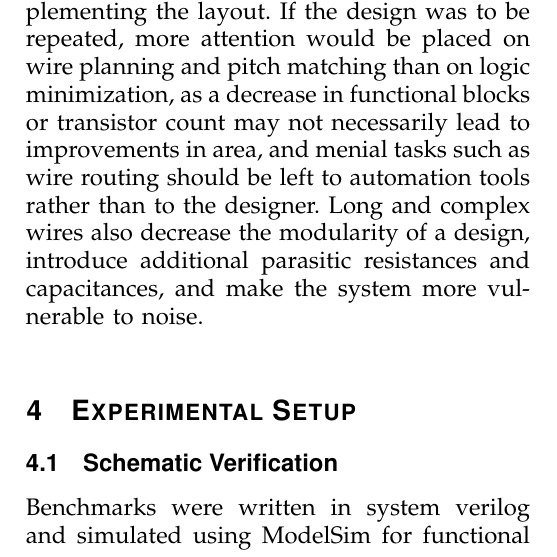
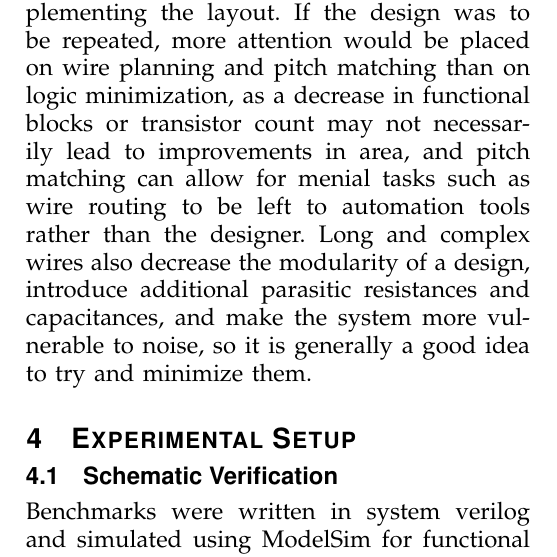
Before and after one commit to faga9267/VLSI---Fingerprinting, a LaTeX paper (report/group1_report.tex): part of one column of page 2 of 3, cut so that both start at the same text. Compiled offline with pdfLaTeX.

Commit message:
minor changes

```diff
--- a/report/group1_report.tex
+++ b/report/group1_report.tex
@@ -78,7 +78,7 @@ The FIFO features a single read/write per cycle composed of 6T SRAM cells, 2 3-b
 \subsection{The Final Design}
 The fingerprinting system as a whole includes a multiplexer, a counter, and additional glue logic to integrate the CRC circuit into a fully functional design. The MIPS core serves as the external controller for the fingerprinting system, issuing the appropriate signals whenever new data is ready to be fingerprinted. A multiplexer performs the selection of data to be fingerprinted based on the CPUs signals. A counter is used to count each time new data comes in and it determines the data compression ratio of the fingerprint. When the desired amount of data has been fingerprinted, the counter signals the output buffer block to store the new fingerprint, and it also signals the CRC block to start computation for a new block. The CRC block needs to be able to handle data coming in at the same time as the counter's control signal, so additional logic was required to handle such a scenario.
 
-Wiring proved to be a challenge when implementing the layout. If the design was to be repeated, more attention would be placed on wire planning and pitch matching than on logic minimization, as a decrease in functional blocks or transistor count may not necessarily lead to improvements in area, and menial tasks such as wire routing should be left to automation tools rather than to the designer. Long and complex wires also decrease the modularity of a design, introduce additional parasitic resistances and capacitances, and make the system more vulnerable to noise.
+Wiring proved to be a challenge when implementing the layout. If the design was to be repeated, more attention would be placed on wire planning and pitch matching than on logic minimization, as a decrease in functional blocks or transistor count may not necessarily lead to improvements in area, and pitch matching can allow for menial tasks such as wire routing to be left to automation tools rather than the designer. Long and complex wires also decrease the modularity of a design, introduce additional parasitic resistances and capacitances, and make the system more vulnerable to noise, so it is generally a good idea to try and minimize them.
 
 % might be nice to add a block diagram of the circuit here%
 
```
